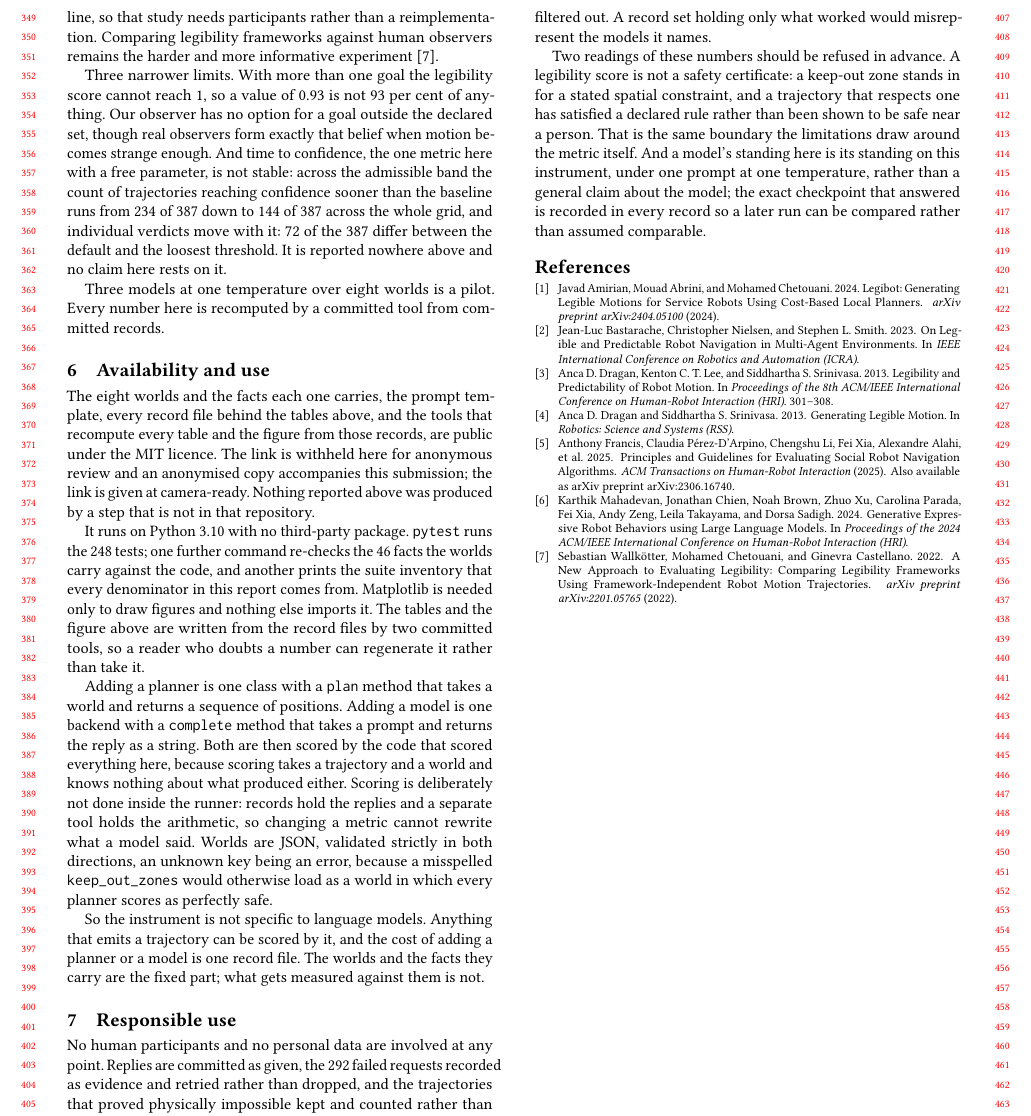
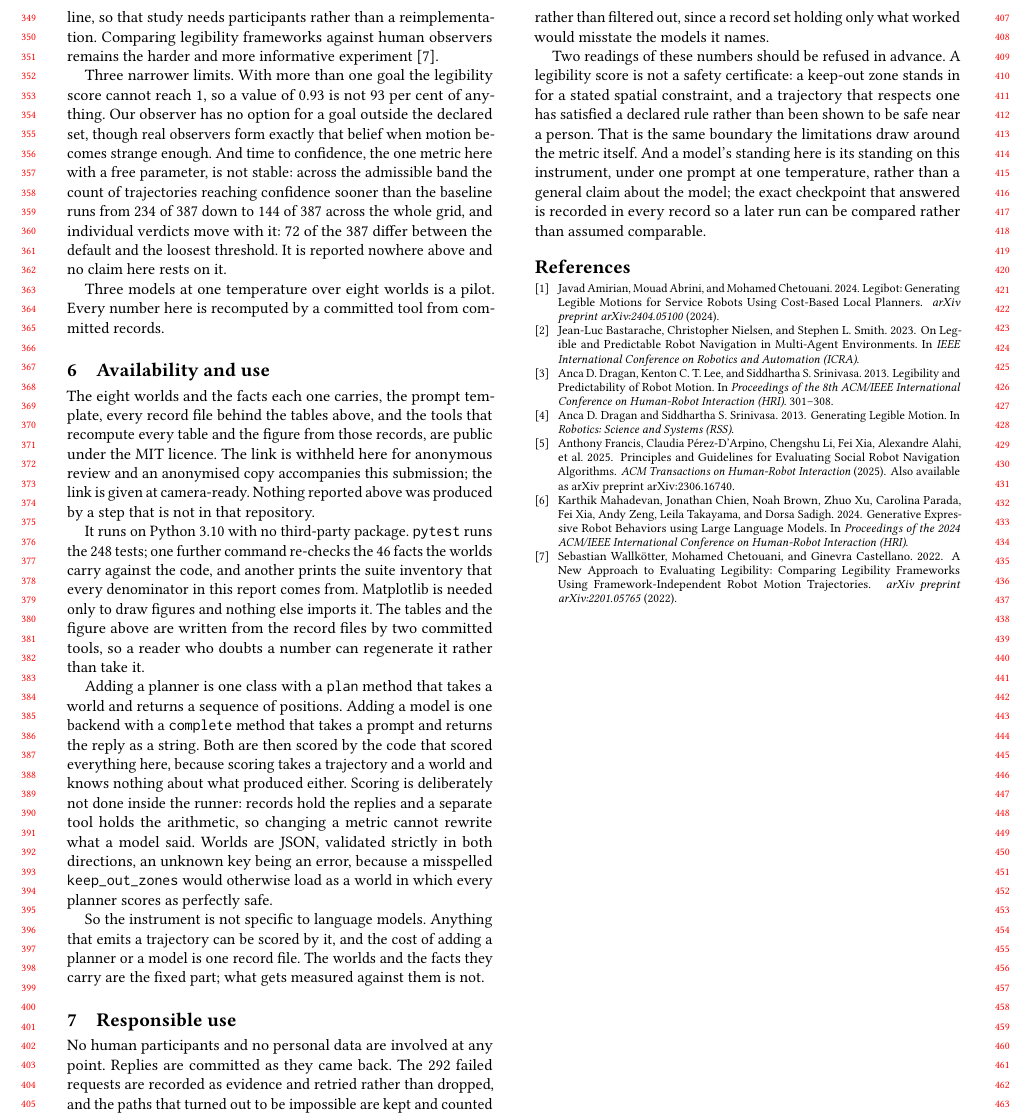
Before and after one commit to munawarkazmi/legible-motion-bench, a LaTeX paper (paper/paper.tex): part of page 4 of 4, cut so that both start at the same text. Compiled offline with pdfLaTeX.

Commit message:
A 4.9pt overfull hbox is visible ink, unlike the vbox
The new Responsible use section brought an overfull hbox of 4.90938pt, which is about 1.7mm of text past the column margin and the kind a reader sees, unlike the 1.71701pt vbox that the same rebuild retired. The paragraph carries no typewriter text, so it is ordinary prose TeX could not break: reworded into shorter words and one more sentence break, which is more places to break rather than a hack on the spacing. If it survives that, it gets recorded and left, on the same footing as the vbox was.

```diff
--- a/paper/paper.tex
+++ b/paper/paper.tex
@@ -458,11 +458,11 @@ fixed part; what gets measured against them is not.
 \section{Responsible use}
 
 No human participants and no personal data are involved at any point.
-Replies are committed as given, the 292 failed requests recorded as
-evidence and retried rather than dropped, and the trajectories that
-proved physically impossible kept and counted rather than filtered out.
-A record set holding only what worked would misrepresent the models it
-names.
+Replies are committed as they came back. The 292 failed requests are
+recorded as evidence and retried rather than dropped, and the paths that
+turned out to be impossible are kept and counted rather than filtered
+out, since a record set holding only what worked would misstate the
+models it names.
 
 Two readings of these numbers should be refused in advance. A legibility
 score is not a safety certificate: a keep-out zone stands in for a stated
```
